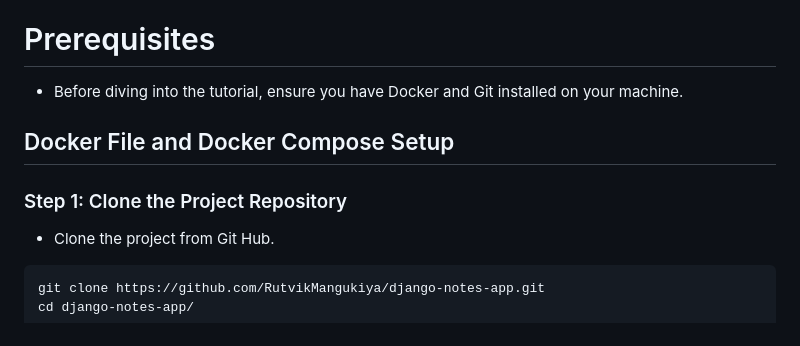
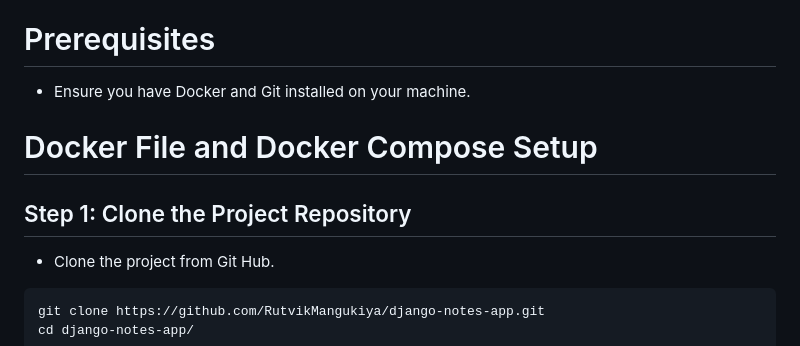
Before and after one commit to RutvikMangukiya/Docker-Projects, a Markdown page: django-nginx-mysql-docker/README.md, the part around the change printed below. Drawn GitHub-style.

```diff
--- a/django-nginx-mysql-docker/README.md
+++ b/django-nginx-mysql-docker/README.md
@@ -8,10 +8,10 @@
 
 # Prerequisites
 
-- Before diving into the tutorial, ensure you have Docker and Git installed on your machine.
+- Ensure you have Docker and Git installed on your machine.
 
-## Docker File and Docker Compose Setup
-### Step 1: Clone the Project Repository
+# Docker File and Docker Compose Setup
+## Step 1: Clone the Project Repository
 
 - Clone the project from Git Hub.
 
```
Also changed, not shown: other parts of django-nginx-mysql-docker/README.md (+9 -9 lines).
